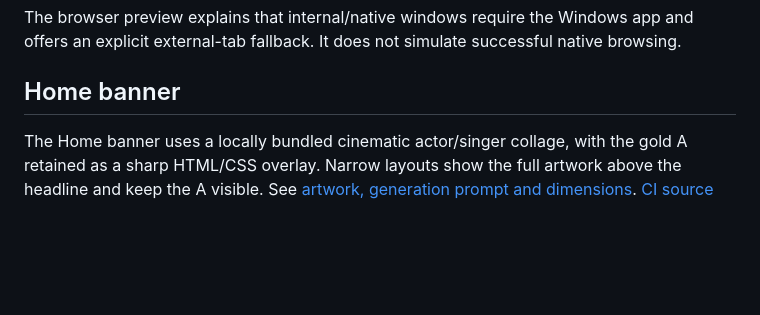
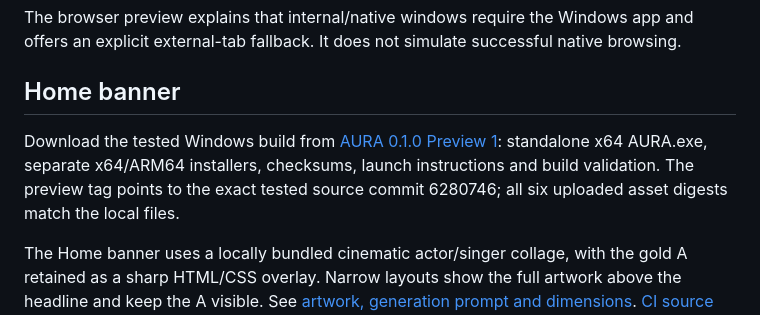
Before and after one commit to cdou2391/media-launcher, a Markdown page: README.md, the part around the change. GitHub-like rendering; blank space fills up the shorter version.

Commit message:
Document published Windows preview release

```diff
--- a/README.md
+++ b/README.md
@@ -16,6 +16,8 @@ Phase 0 safeguards and Phase 1 application code are implemented. **Compatible we
 The browser preview explains that internal/native windows require the Windows app and offers an explicit external-tab fallback. It does not simulate successful native browsing.
 
 ## Home banner
+
+Download the tested Windows build from [AURA 0.1.0 Preview 1](https://github.com/cdou2391/media-launcher/releases/tag/v0.1.0-preview.1): standalone x64 AURA.exe, separate x64/ARM64 installers, checksums, launch instructions and build validation. The preview tag points to the exact tested source commit 6280746; all six uploaded asset digests match the local files.
 
 The Home banner uses a locally bundled cinematic actor/singer collage, with the gold A retained as a sharp HTML/CSS overlay. Narrow layouts show the full artwork above the headline and keep the A visible. See [artwork, generation prompt and dimensions](docs/BANNER_ARTWORK.md). [CI source 6280746](https://github.com/cdou2391/media-launcher/actions/runs/39437904384) builds both Windows installers. The exact delivered x64 EXE passes the embedded-image SHA256/visible-A check and the full native WebView2 smoke suite; see [banner build evidence and binary hashes](docs/BANNER_NATIVE_RESULT.json). AURA-Banner-Test beside the repository contains AURA.exe, separate x64/ARM64 installers, checksums and test results. ARM64 runtime and physical Surface checks remain open.
 
```
Also changed, not shown: docs/PROGRESS.md (+6 -0 lines).
